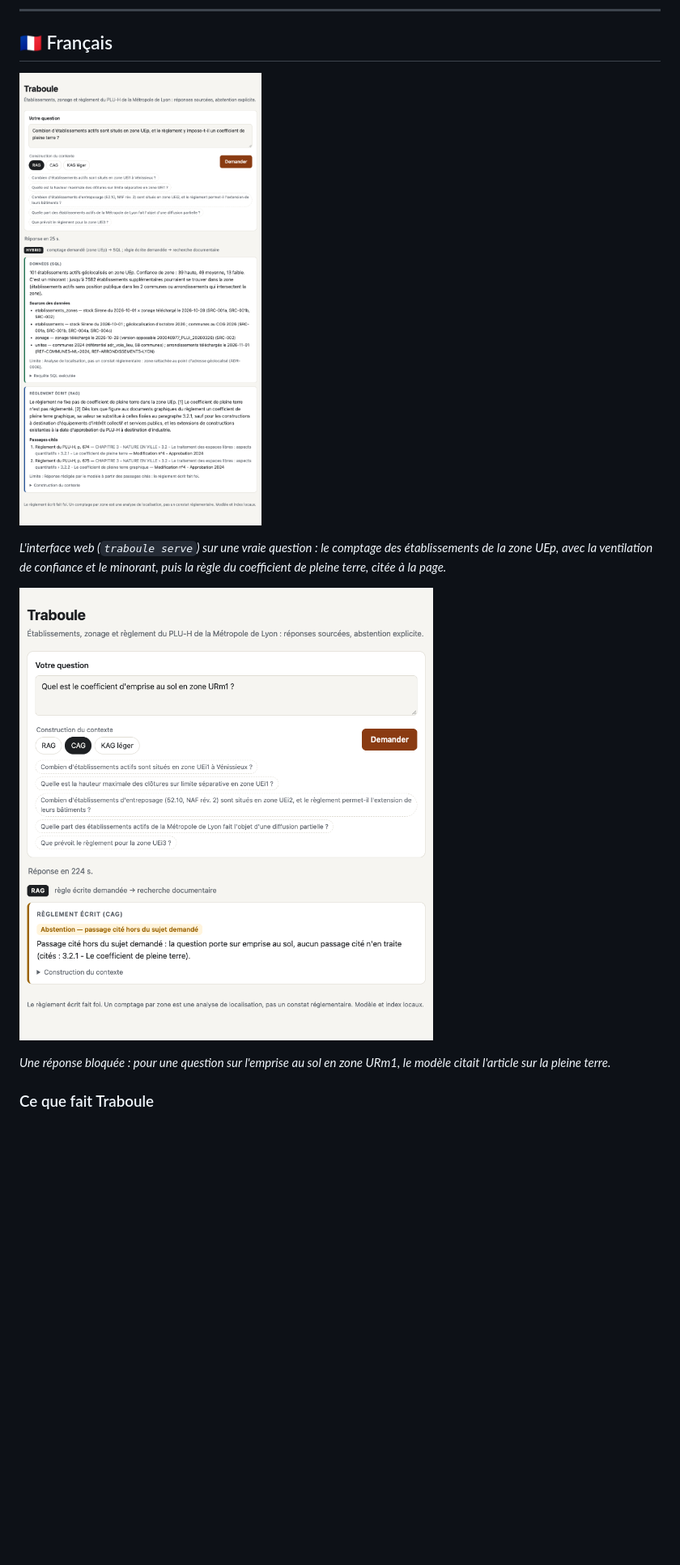
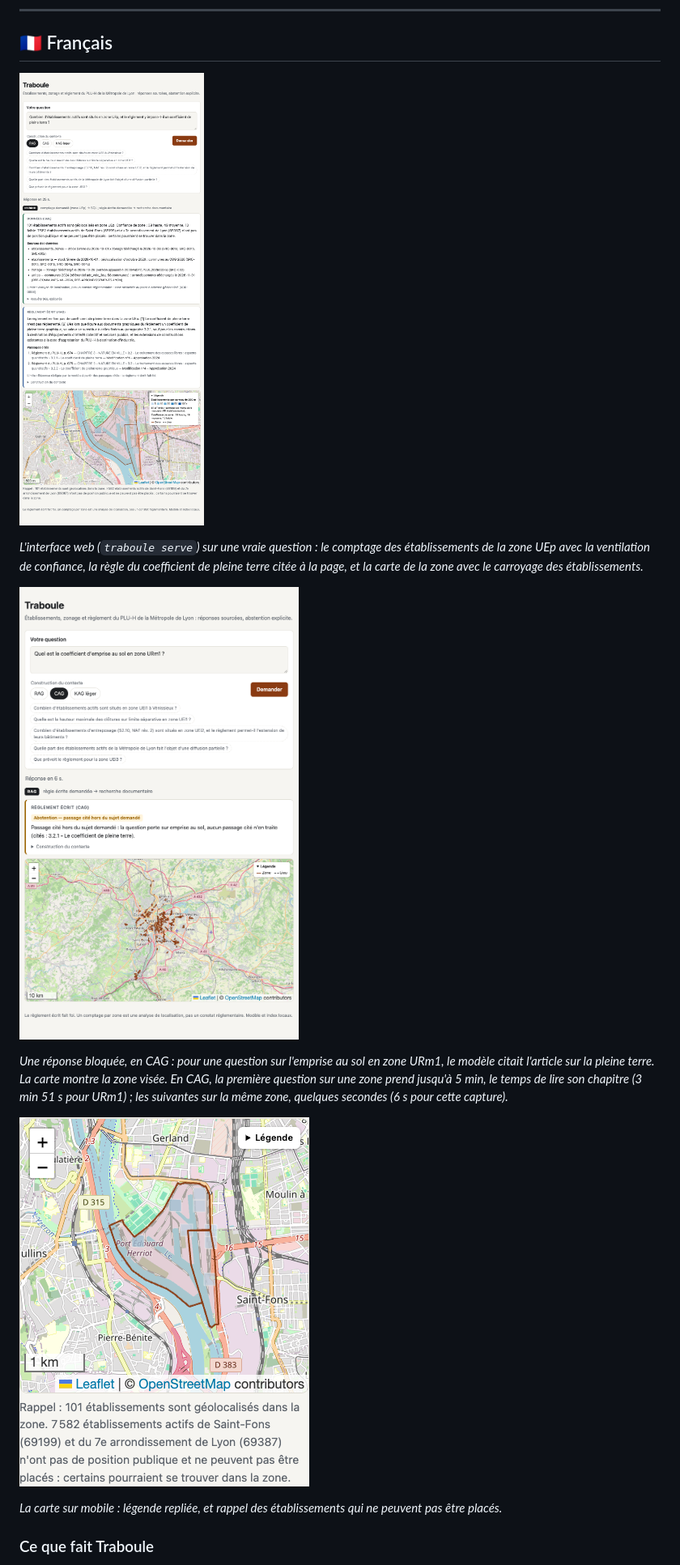
Before and after one commit to 2501Pr0ject/traboule, a Markdown page: README.md, the part around one of its changes. Shown at 81% size. Drawn GitHub-style; pictures changed too: docs/assets/interface-abstention.png, docs/assets/interface-hybride.png, docs/assets/interface-mobile.png (added); blank space fills up the shorter version.

```diff
--- a/README.md
+++ b/README.md
@@ -18,3 +18,3 @@
 
-*L'interface web (`traboule serve`) sur une vraie question : le comptage des établissements de la zone UEp, avec la ventilation de confiance et le minorant, puis la règle du coefficient de pleine terre, citée à la page.*
+*L'interface web (`traboule serve`) sur une vraie question : le comptage des établissements de la zone UEp avec la ventilation de confiance, la règle du coefficient de pleine terre citée à la page, et la carte de la zone avec le carroyage des établissements.*
 
@@ -22,5 +22,9 @@
 
-*Une réponse bloquée : pour une question sur l'emprise au sol en zone URm1, le modèle citait l'article sur la pleine terre.*
+*Une réponse bloquée, en CAG : pour une question sur l'emprise au sol en zone URm1, le modèle citait l'article sur la pleine terre. La carte montre la zone visée. En CAG, la première question sur une zone prend jusqu'à 5 min, le temps de lire son chapitre (3 min 51 s pour URm1) ; les suivantes sur la même zone, quelques secondes (6 s pour cette capture).*
+
+![Carte sur mobile, exemple UEp · Map on mobile, UEp example](docs/assets/interface-mobile.png)
+
+*La carte sur mobile : légende repliée, et rappel des établissements qui ne peuvent pas être placés.*
 
 ### Ce que fait Traboule
 
```
Also changed, not shown: other parts of README.md (+64 -154 lines).
